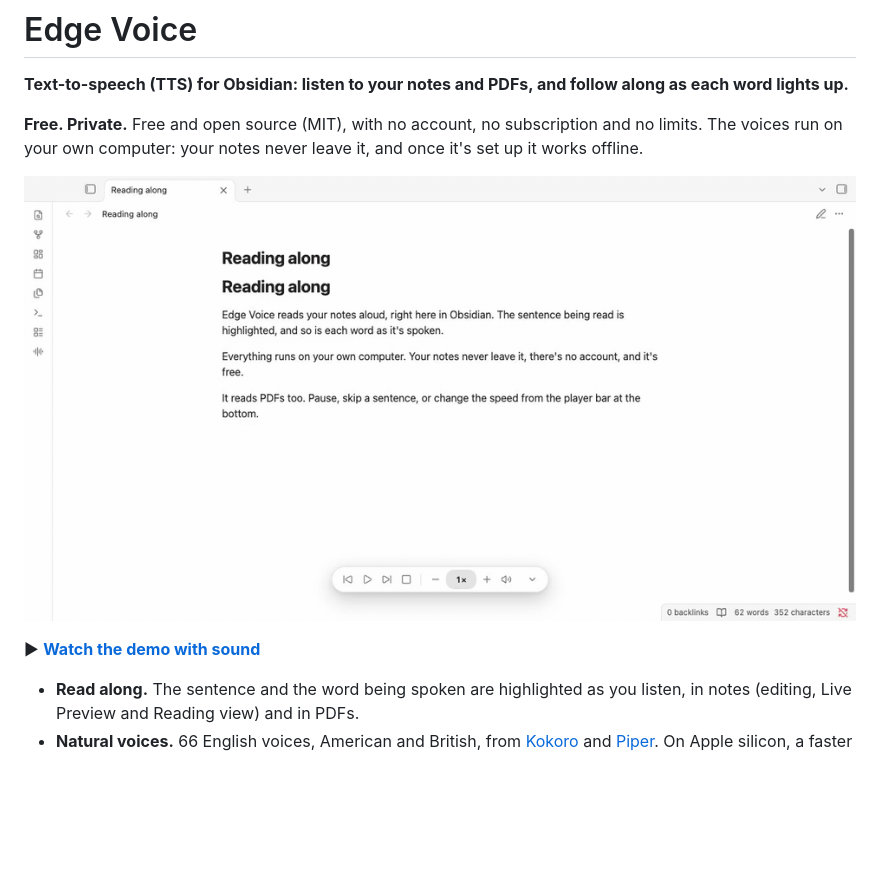
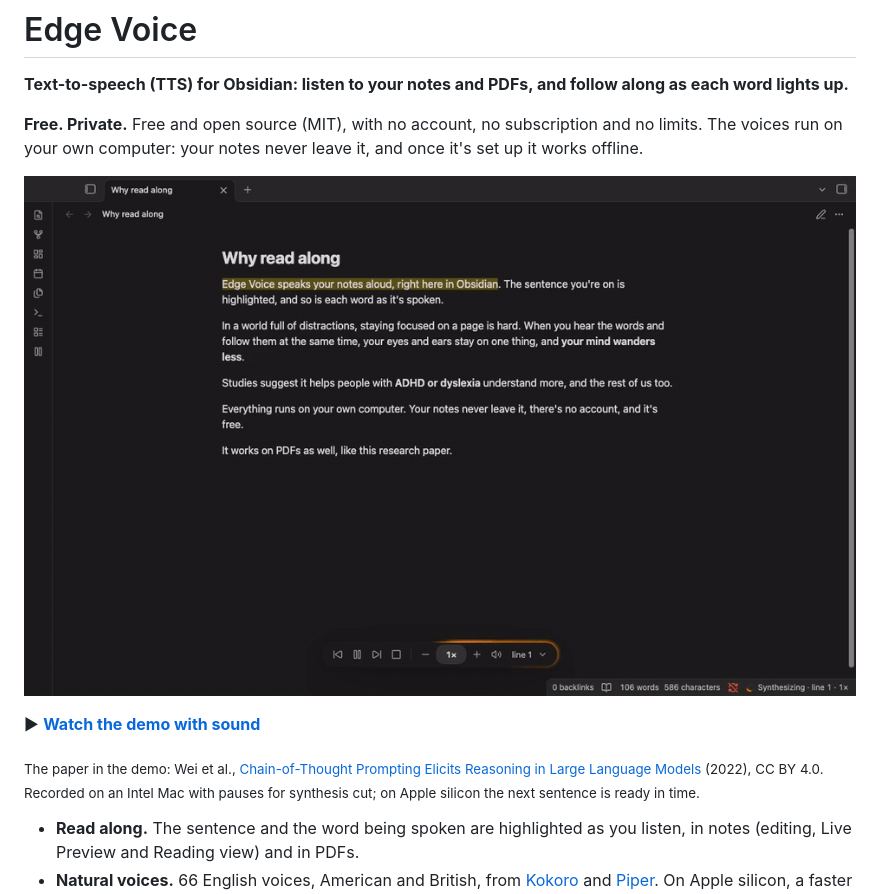
Before and after one commit to tattorba87/obsidian-edge-voice, a Markdown page: README.md, the part around the change. Rendered like a GitHub page; pictures changed too: docs/media/demo.gif; blank space fills up the shorter version.

Commit message:
Highlight a sentence from its own first word; demo audio in sync with waits cut; new demo GIF and video
Co-Authored-By: Claude Opus 5.5 <noreply@anthropic.com>

```diff
--- a/README.md
+++ b/README.md
@@ -7,6 +7,8 @@
 ![Edge Voice reading a note aloud in Obsidian, highlighting the sentence and the word being spoken](docs/media/demo.gif)
 
 ▶ **[Watch the demo with sound](https://github.com/user-attachments/assets/0ab2984c-49eb-4444-8074-2f25ff312abe)**
+
+<sub>The paper in the demo: Wei et al., [Chain-of-Thought Prompting Elicits Reasoning in Large Language Models](https://arxiv.org/abs/2201.11903) (2022), CC BY 4.0. Recorded on an Intel Mac with pauses for synthesis cut; on Apple silicon the next sentence is ready in time.</sub>
 
 - **Read along.** The sentence and the word being spoken are highlighted as you listen, in notes (editing, Live Preview and Reading view) and in PDFs.
 - **Natural voices.** 66 English voices, American and British, from [Kokoro](https://huggingface.co/hexgrad/Kokoro-82M) and [Piper](https://github.com/rhasspy/piper). On Apple silicon, a faster engine runs the Kokoro voices on the GPU.
```
Also changed, not shown: CHANGELOG.md (+11 -0 lines), 4 other files.
